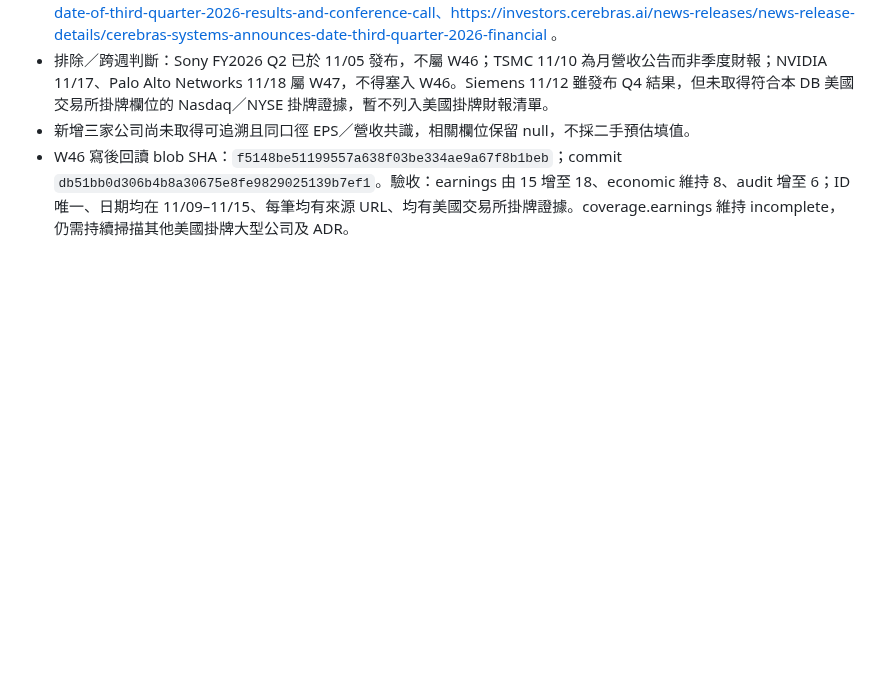
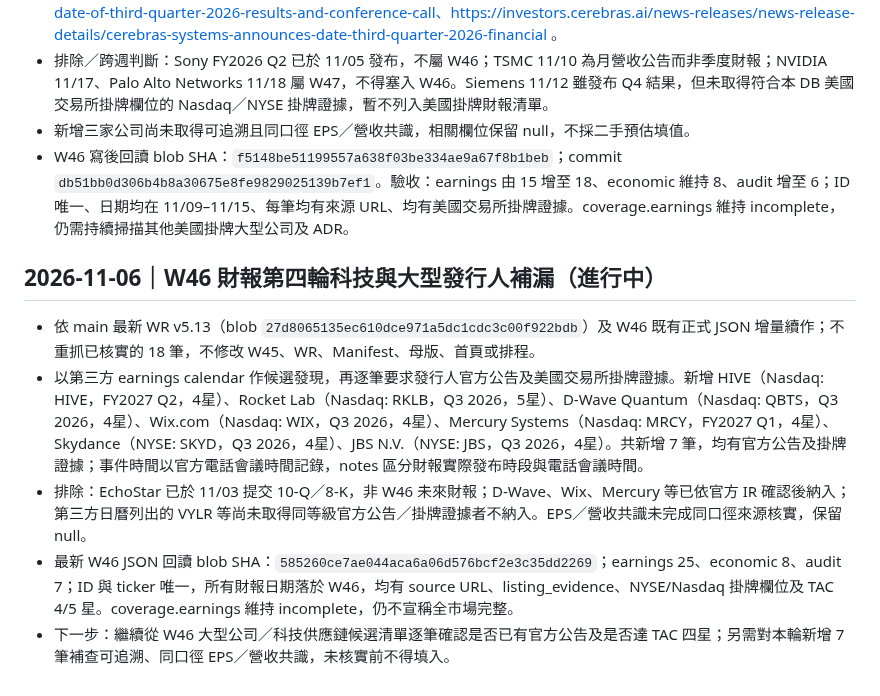
Before and after one commit to lion-invlab/lion-invlab.github.io, a Markdown page: TAC_SESSION_STATE.md, the part around the change. GitHub-like rendering; blank space fills up the shorter version.

Commit message:
Record W46 earnings fourth-round progress

```diff
--- a/TAC_SESSION_STATE.md
+++ b/TAC_SESSION_STATE.md
@@ -904,3 +904,11 @@ WR v4.0 明確要求：擷取器、Renderer、Orchestrator 必須經實際整合
 - 排除／跨週判斷：Sony FY2026 Q2 已於 11/05 發布，不屬 W46；TSMC 11/10 為月營收公告而非季度財報；NVIDIA 11/17、Palo Alto Networks 11/18 屬 W47，不得塞入 W46。Siemens 11/12 雖發布 Q4 結果，但未取得符合本 DB 美國交易所掛牌欄位的 Nasdaq／NYSE 掛牌證據，暫不列入美國掛牌財報清單。
 - 新增三家公司尚未取得可追溯且同口徑 EPS／營收共識，相關欄位保留 null，不採二手預估填值。
 - W46 寫後回讀 blob SHA：`f5148be51199557a638f03be334ae9a67f8b1beb`；commit `db51bb0d306b4b8a30675e8fe9829025139b7ef1`。驗收：earnings 由 15 增至 18、economic 維持 8、audit 增至 6；ID 唯一、日期均在 11/09–11/15、每筆均有來源 URL、均有美國交易所掛牌證據。coverage.earnings 維持 incomplete，仍需持續掃描其他美國掛牌大型公司及 ADR。
+
+
+## 2026-11-06｜W46 財報第四輪科技與大型發行人補漏（進行中）
+- 依 main 最新 WR v5.13（blob `27d8065135ec610dce971a5dc1cdc3c00f922bdb`）及 W46 既有正式 JSON 增量續作；不重抓已核實的 18 筆，不修改 W45、WR、Manifest、母版、首頁或排程。
+- 以第三方 earnings calendar 作候選發現，再逐筆要求發行人官方公告及美國交易所掛牌證據。新增 HIVE（Nasdaq: HIVE，FY2027 Q2，4星）、Rocket Lab（Nasdaq: RKLB，Q3 2026，5星）、D-Wave Quantum（Nasdaq: QBTS，Q3 2026，4星）、Wix.com（Nasdaq: WIX，Q3 2026，4星）、Mercury Systems（Nasdaq: MRCY，FY2027 Q1，4星）、Skydance（NYSE: SKYD，Q3 2026，4星）、JBS N.V.（NYSE: JBS，Q3 2026，4星）。共新增 7 筆，均有官方公告及掛牌證據；事件時間以官方電話會議時間記錄，notes 區分財報實際發布時段與電話會議時間。
+- 排除：EchoStar 已於 11/03 提交 10-Q／8-K，非 W46 未來財報；D-Wave、Wix、Mercury 等已依官方 IR 確認後納入；第三方日曆列出的 VYLR 等尚未取得同等級官方公告／掛牌證據者不納入。EPS／營收共識未完成同口徑來源核實，保留 null。
+- 最新 W46 JSON 回讀 blob SHA：`585260ce7ae044aca6a06d576bcf2e3c35dd2269`；earnings 25、economic 8、audit 7；ID 與 ticker 唯一，所有財報日期落於 W46，均有 source URL、listing_evidence、NYSE/Nasdaq 掛牌欄位及 TAC 4/5 星。coverage.earnings 維持 incomplete，仍不宣稱全市場完整。
+- 下一步：繼續從 W46 大型公司／科技供應鏈候選清單逐筆確認是否已有官方公告及是否達 TAC 四星；另需對本輪新增 7 筆補查可追溯、同口徑 EPS／營收共識，未核實前不得填入。
```
